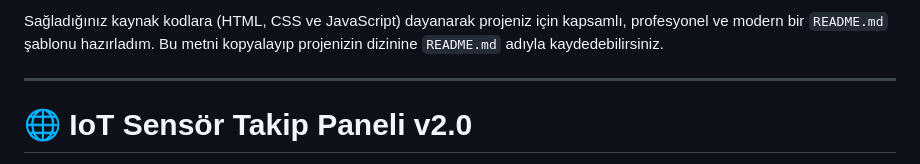
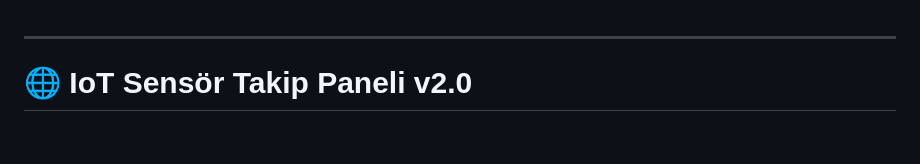
Before and after one commit to esma44raydemir-design/IoT-Sensor-Takip-Paneli, a Markdown page: README.md, the part around the change. Rendered like a GitHub page; blank space fills up the shorter version.

```diff
--- a/README.md
+++ b/README.md
@@ -1,4 +1,3 @@
-Sağladığınız kaynak kodlara (HTML, CSS ve JavaScript) dayanarak projeniz için kapsamlı, profesyonel ve modern bir `README.md` şablonu hazırladım. Bu metni kopyalayıp projenizin dizinine `README.md` adıyla kaydedebilirsiniz.
 
 ---
 
```
